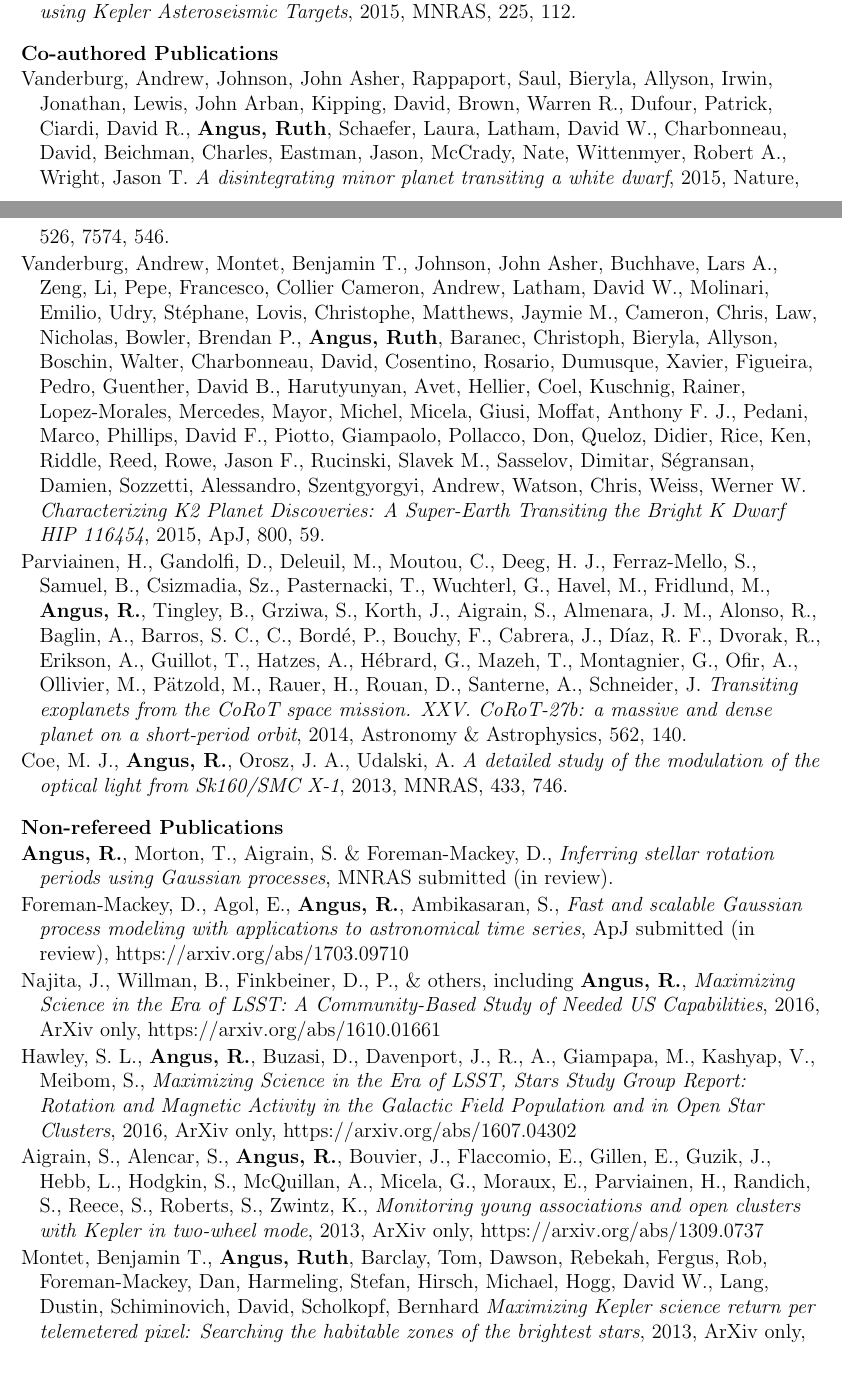
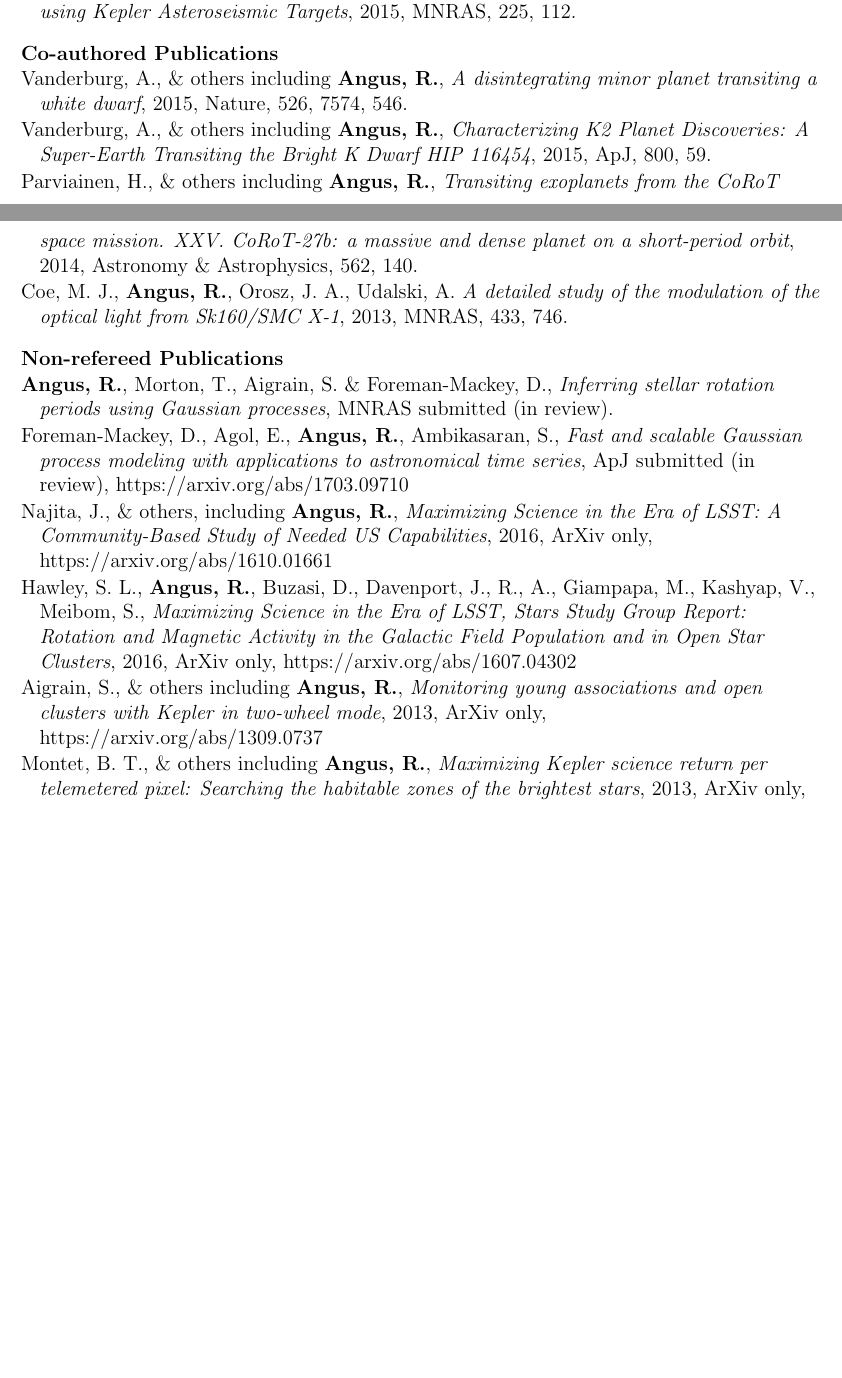
Before and after one commit to RuthAngus/myCV, a LaTeX CV (cv.tex): two parts of pages 1 and 2 of 3 before the commit and two parts of pages 1 and 2 of 2 after it, joined at a grey line, cut so that both start at the same text, the shorter picture padded with empty space. Compiled offline with pdfLaTeX.

Commit message:
reducing long author lists

```diff
--- a/cv.tex
+++ b/cv.tex
@@ -209,37 +209,15 @@
 \cvheading{Co-authored Publications}
 \begin{list}{}{\cvlist}
 \item
-Vanderburg, Andrew, Johnson, John Asher, Rappaport, Saul, Bieryla, Allyson,
-    Irwin, Jonathan, Lewis, John Arban, Kipping, David, Brown, Warren R.,
-    Dufour, Patrick, Ciardi, David R., {\bf Angus, Ruth}, Schaefer, Laura,
-    Latham, David W., Charbonneau, David, Beichman, Charles, Eastman, Jason,
-    McCrady, Nate, Wittenmyer, Robert A., Wright, Jason T.
+    Vanderburg, A., \& others including {\bf Angus, R.},
     {\it A disintegrating minor planet transiting a white dwarf}, 2015,
     Nature, 526, 7574, 546.
 \item
-Vanderburg, Andrew, Montet, Benjamin T., Johnson, John Asher, Buchhave, Lars
-    A., Zeng, Li, Pepe, Francesco, Collier Cameron, Andrew, Latham, David W.,
-    Molinari, Emilio, Udry, Stéphane, Lovis, Christophe, Matthews, Jaymie M.,
-    Cameron, Chris, Law, Nicholas, Bowler, Brendan P., {\bf Angus, Ruth},
-    Baranec, Christoph, Bieryla, Allyson, Boschin, Walter, Charbonneau, David,
-    Cosentino, Rosario, Dumusque, Xavier, Figueira, Pedro, Guenther, David B.,
-    Harutyunyan, Avet, Hellier, Coel, Kuschnig, Rainer, Lopez-Morales,
-    Mercedes, Mayor, Michel, Micela, Giusi, Moffat, Anthony F. J., Pedani,
-    Marco, Phillips, David F., Piotto, Giampaolo, Pollacco, Don, Queloz,
-    Didier, Rice, Ken, Riddle, Reed, Rowe, Jason F., Rucinski, Slavek M.,
-    Sasselov, Dimitar, Ségransan, Damien, Sozzetti, Alessandro, Szentgyorgyi,
-    Andrew, Watson, Chris, Weiss, Werner W.
+Vanderburg, A., \& others including {\bf Angus, R.},
     {\it Characterizing K2 Planet Discoveries: A Super-Earth Transiting the
     Bright K Dwarf HIP 116454}, 2015, ApJ, 800, 59.
 \item
-Parviainen, H., Gandolfi, D., Deleuil, M., Moutou, C., Deeg, H. J.,
-    Ferraz-Mello, S., Samuel, B., Csizmadia, Sz., Pasternacki, T., Wuchterl,
-    G., Havel, M., Fridlund, M., {\bf Angus, R.}, Tingley, B., Grziwa, S.,
-    Korth, J., Aigrain, S., Almenara, J. M., Alonso, R., Baglin, A., Barros,
-    S. C., C., Bordé, P., Bouchy, F., Cabrera, J., Díaz, R. F., Dvorak, R.,
-    Erikson, A., Guillot, T., Hatzes, A., Hébrard, G., Mazeh, T., Montagnier,
-    G., Ofir, A., Ollivier, M., Pätzold, M., Rauer, H., Rouan, D., Santerne,
-    A., Schneider, J.
+Parviainen, H., \& others including {\bf Angus, R.},
     {\it Transiting exoplanets from the CoRoT space mission. XXV. CoRoT-27b: a
     massive and dense planet on a short-period orbit}, 2014, Astronomy \&
     Astrophysics, 562, 140.
@@ -260,10 +238,9 @@
     and scalable Gaussian process modeling with applications to astronomical
     time series}, ApJ submitted (in review), https://arxiv.org/abs/1703.09710
 \item
-    Najita, J., Willman, B., Finkbeiner, D., P., \& others, including {\bf
-    Angus, R.}, {\it Maximizing Science in the Era of LSST: A Community-Based
-    Study of Needed US Capabilities}, 2016, ArXiv only,
-    https://arxiv.org/abs/1610.01661
+    Najita, J., \& others, including {\bf Angus, R.}, {\it Maximizing Science
+    in the Era of LSST: A Community-Based Study of Needed US Capabilities},
+    2016, ArXiv only, https://arxiv.org/abs/1610.01661
 \item
     Hawley, S. L., {\bf Angus, R.}, Buzasi, D., Davenport, J., R., A.,
     Giampapa, M., Kashyap, V., Meibom, S., {\it Maximizing Science in the Era
@@ -271,18 +248,16 @@
     Galactic Field Population and in Open Star Clusters}, 2016, ArXiv only,
     https://arxiv.org/abs/1607.04302
 \item
-    Aigrain, S., Alencar, S., {\bf Angus, R.}, Bouvier, J., Flaccomio, E.,
-    Gillen, E., Guzik, J., Hebb, L., Hodgkin, S., McQuillan, A., Micela, G.,
-    Moraux, E., Parviainen, H., Randich, S., Reece, S., Roberts, S.,
-    Zwintz, K., {\it Monitoring young associations and open clusters with
+    Aigrain, S., \& others including {\bf Angus, R.},
+    {\it Monitoring young associations and open clusters with
     Kepler in two-wheel mode}, 2013, ArXiv only,
     https://arxiv.org/abs/1309.0737
 \item
-    Montet, Benjamin T., {\bf Angus, Ruth}, Barclay, Tom, Dawson, Rebekah,
-    Fergus, Rob, Foreman-Mackey, Dan, Harmeling, Stefan, Hirsch, Michael,
-    Hogg, David W., Lang, Dustin, Schiminovich, David, Scholkopf, Bernhard
+    Montet, B. T., \& others including {\bf Angus, R.},
     {\it Maximizing Kepler science return per telemetered pixel: Searching the
     habitable zones of the brightest stars}, 2013, ArXiv only,
     https://arxiv.org/abs/1309.0654
 \item
-    Hogg, David W., {\bf Angus, Ruth}, Barclay, Tom, Dawson, Rebekah, Fergus,
+    Hogg, D., W., \& others including {\bf Angus, R.},
+    {\it Maximizing Kepler science return per telemetered pixel: Detailed
+    models of the focal plane in the two-wheel era}, 2013, ArXiv only,
```
Also changed, not shown: cv.tex (4 more changed lines).
